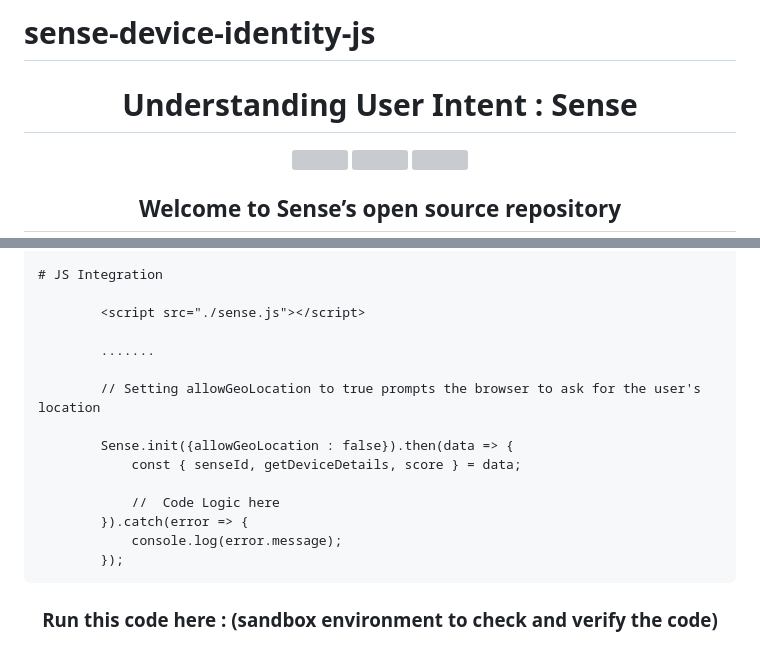
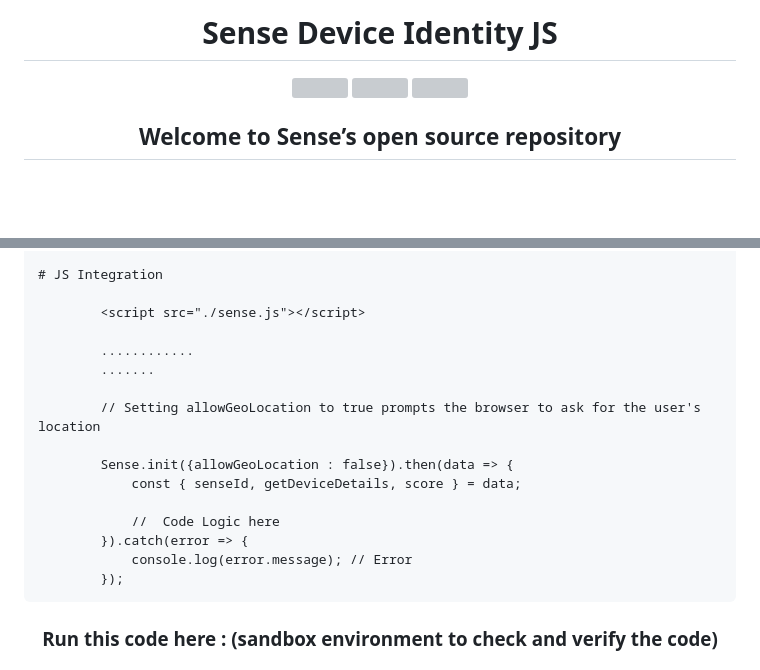
Before and after one commit to sense-opensource/sense-device-identity-js, a Markdown page: README.md, 2 parts joined by grey strips. Rendered like a GitHub page; blank space fills up the shorter version; grey boxes are pictures that could not be loaded.

Commit message:
Configuration

````diff
--- a/README.md
+++ b/README.md
@@ -1,5 +1,5 @@
-# sense-device-identity-js
-<h1 align="center">Understanding User Intent : Sense</h1>
+
+<h1 align="center">Sense Device Identity JS</h1>
 
 <p align="center" width="100%">
  <a href="https://github.com/sense-opensource/sense-device-identity-js/blob/main/LICENSE">
@@ -44,6 +44,7 @@ npm run build
 
         <script src="./sense.js"></script>
 
+        ............
         .......
 
         // Setting allowGeoLocation to true prompts the browser to ask for the user's location
@@ -53,9 +54,10 @@ npm run build
 
             //  Code Logic here
         }).catch(error => {
-            console.log(error.message);
+            console.log(error.message); // Error
         });
 ```
+
 <h3 align="center">Run this code here : (sandbox environment to check and verify the code)</h3>
 
 <h4 align="center">Plug and play, in just 3 steps</h3>
````
